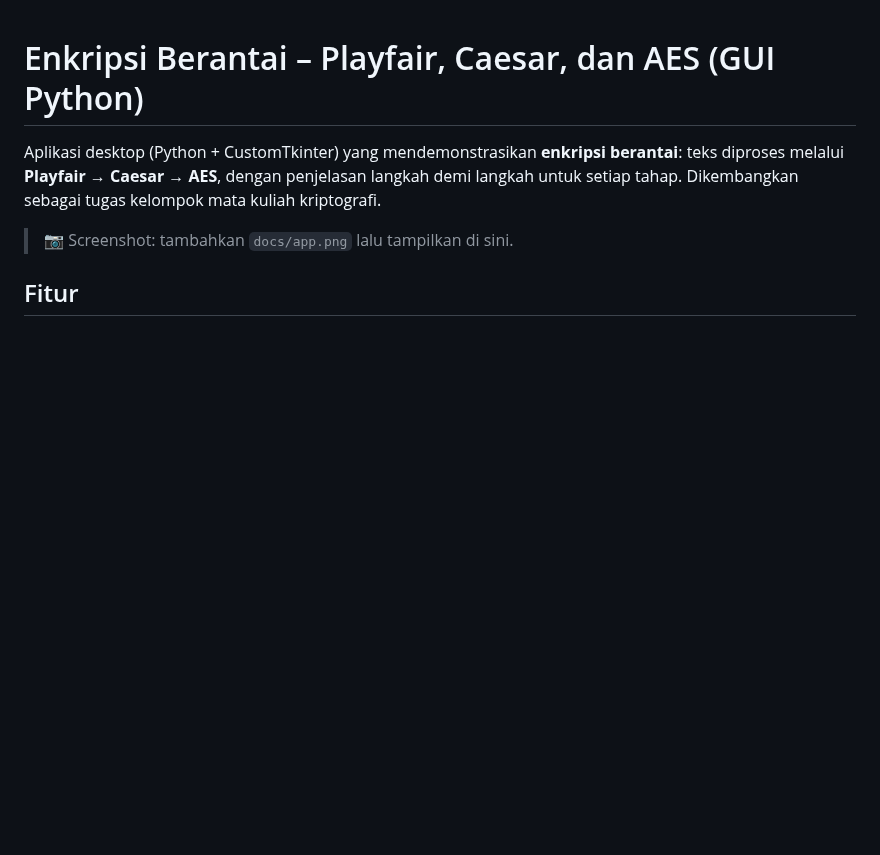
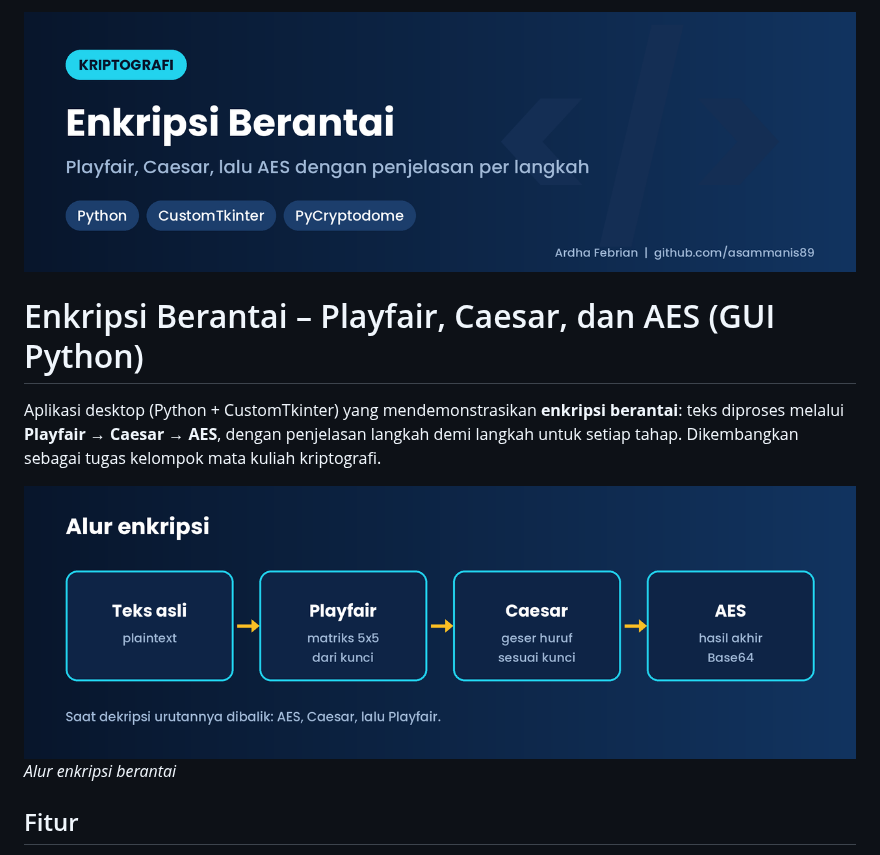
Before and after one commit to asammanis89/ENKRIP-KELOMPOK4, a Markdown page: README.md, the part around the change. Drawn GitHub-style; pictures changed too: docs/alur_enkrip.png (added), docs/banner.png (added); blank space fills up the shorter version.

Commit message:
Tambahkan banner dan gambar ke README
Co-Authored-By: Claude Opus 5.5 <noreply@anthropic.com>
Claude-Session: https://claude.ai/code/session_017z53w2jPGViYga6zGaZQ19

```diff
--- a/README.md
+++ b/README.md
@@ -1,8 +1,11 @@
+![banner](docs/banner.png)
+
 # Enkripsi Berantai – Playfair, Caesar, dan AES (GUI Python)
 
 Aplikasi desktop (Python + CustomTkinter) yang mendemonstrasikan **enkripsi berantai**: teks diproses melalui **Playfair → Caesar → AES**, dengan penjelasan langkah demi langkah untuk setiap tahap. Dikembangkan sebagai tugas kelompok mata kuliah kriptografi.
 
-> 📷 Screenshot: tambahkan `docs/app.png` lalu tampilkan di sini.
+![Alur enkripsi berantai](docs/alur_enkrip.png)
+*Alur enkripsi berantai*
 
 ## Fitur
 
```
